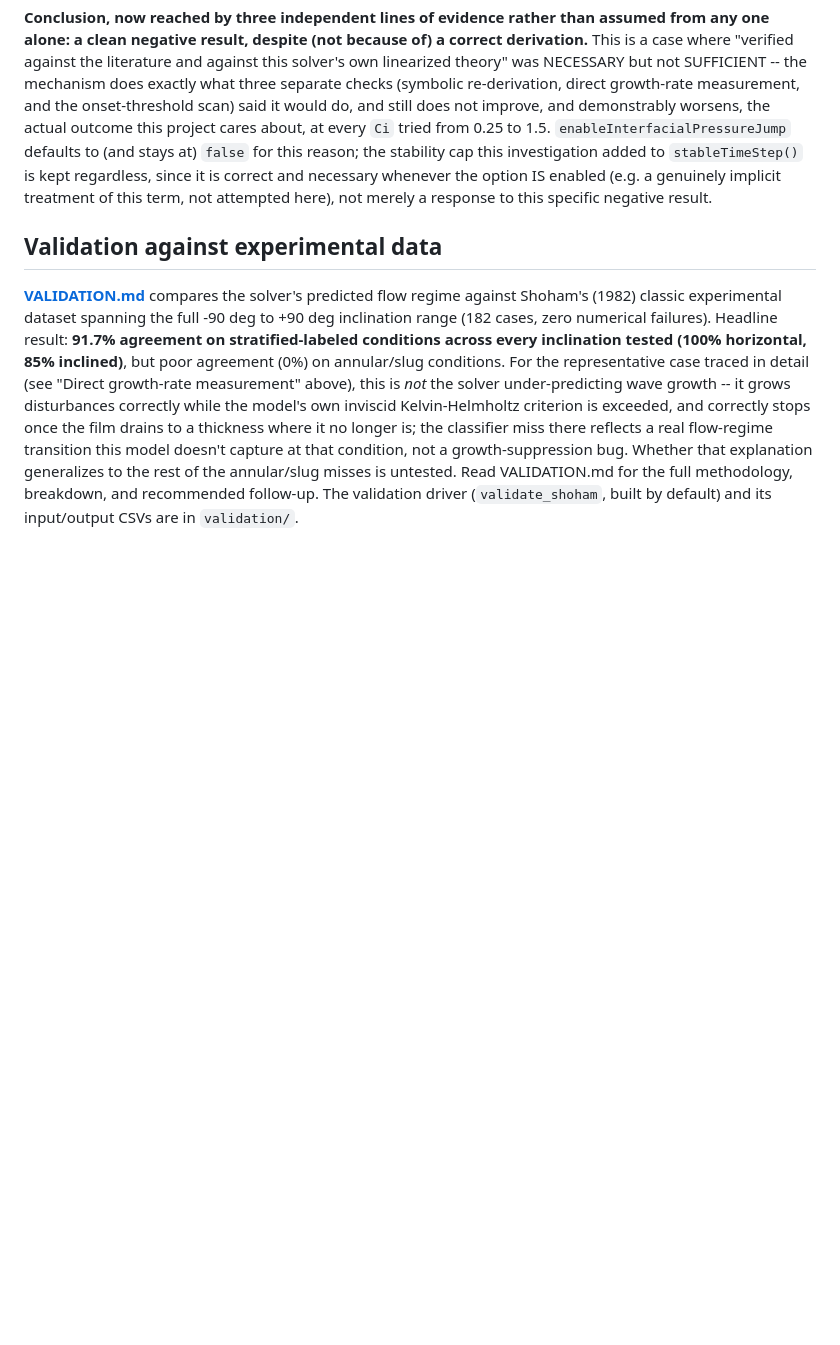
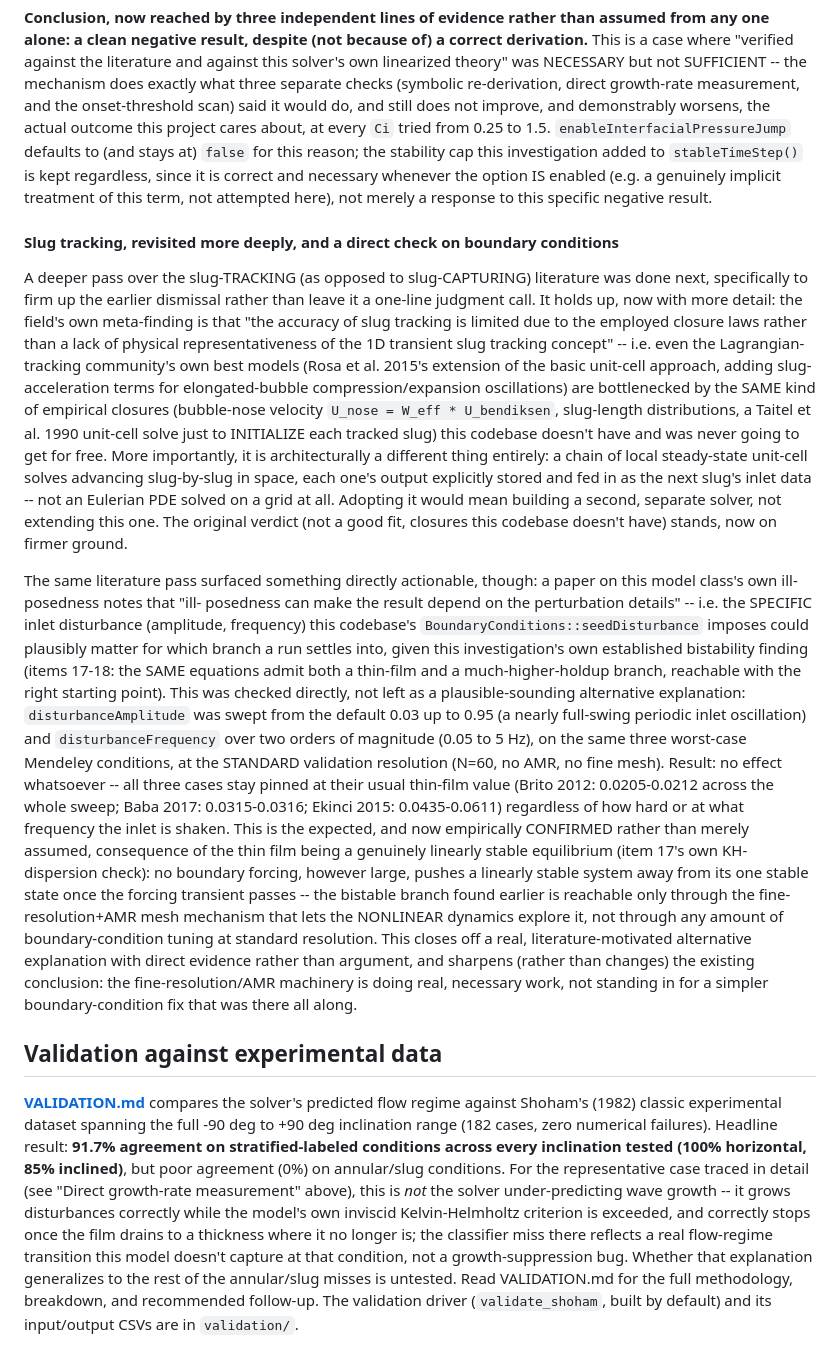
Before and after one commit to Markonika/MarkoNika, a Markdown page: multiphase_pipe_flow/README.md, the part around the change. Drawn GitHub-style; blank space fills up the shorter version.

Commit message:
Revisit slug tracking more deeply; directly test the boundary-condition hypothesis
Slug tracking (Lagrangian unit-cell): confirms the earlier dismissal with
more support -- the literature's own meta-finding is that accuracy is
closure-limited, not framework-limited, and the architecture (a chain of
local steady-state solves advancing slug-by-slug in space) would mean a
second solver, not an extension of this one.

Boundary conditions: the same literature pass flagged that this model
class's ill-posedness can make results depend on perturbation details,
so it was tested directly rather than left as a plausible alternative to
the fine-resolution/AMR bistability finding. Sweeping the inlet
disturbance amplitude (0.03-0.95) and frequency (0.05-5 Hz) at standard
resolution on the three worst cases changes nothing -- all three stay
pinned at their thin-film value throughout. Confirms empirically that
the thin film is a genuinely stable equilibrium no boundary forcing can
dislodge at this resolution, and that the AMR mechanism is doing real
work, not standing in for a simpler fix.
Co-Authored-By: Claude Sonnet 5 <noreply@anthropic.com>
Claude-Session: https://claude.ai/code/session_01TLJ4WKGyTu1wXG2Zsh1WgA

```diff
--- a/multiphase_pipe_flow/README.md
+++ b/multiphase_pipe_flow/README.md
@@ -1770,6 +1770,61 @@ whenever the option IS enabled (e.g. a genuinely implicit treatment of
 this term, not attempted here), not merely a response to this specific
 negative result.
 
+#### Slug tracking, revisited more deeply, and a direct check on boundary conditions
+
+A deeper pass over the slug-TRACKING (as opposed to slug-CAPTURING)
+literature was done next, specifically to firm up the earlier dismissal
+rather than leave it a one-line judgment call. It holds up, now with more
+detail: the field's own meta-finding is that "the accuracy of slug
+tracking is limited due to the employed closure laws rather than a lack
+of physical representativeness of the 1D transient slug tracking
+concept" -- i.e. even the Lagrangian-tracking community's own best models
+(Rosa et al. 2015's extension of the basic unit-cell approach, adding
+slug-acceleration terms for elongated-bubble compression/expansion
+oscillations) are bottlenecked by the SAME kind of empirical closures
+(bubble-nose velocity `U_nose = W_eff * U_bendiksen`, slug-length
+distributions, a Taitel et al. 1990 unit-cell solve just to INITIALIZE
+each tracked slug) this codebase doesn't have and was never going to get
+for free. More importantly, it is architecturally a different thing
+entirely: a chain of local steady-state unit-cell solves advancing
+slug-by-slug in space, each one's output explicitly stored and fed in as
+the next slug's inlet data -- not an Eulerian PDE solved on a grid at
+all. Adopting it would mean building a second, separate solver, not
+extending this one. The original verdict (not a good fit, closures this
+codebase doesn't have) stands, now on firmer ground.
+
+The same literature pass surfaced something directly actionable, though:
+a paper on this model class's own ill-posedness notes that "ill-
+posedness can make the result depend on the perturbation details" --
+i.e. the SPECIFIC inlet disturbance (amplitude, frequency) this
+codebase's `BoundaryConditions::seedDisturbance` imposes could plausibly
+matter for which branch a run settles into, given this investigation's
+own established bistability finding (items 17-18: the SAME equations
+admit both a thin-film and a much-higher-holdup branch, reachable with
+the right starting point). This was checked directly, not left as a
+plausible-sounding alternative explanation: `disturbanceAmplitude` was
+swept from the default 0.03 up to 0.95 (a nearly full-swing periodic
+inlet oscillation) and `disturbanceFrequency` over two orders of
+magnitude (0.05 to 5 Hz), on the same three worst-case Mendeley
+conditions, at the STANDARD validation resolution (N=60, no AMR, no
+fine mesh). Result: no effect whatsoever -- all three cases stay pinned
+at their usual thin-film value (Brito 2012: 0.0205-0.0212 across the
+whole sweep; Baba 2017: 0.0315-0.0316; Ekinci 2015: 0.0435-0.0611)
+regardless of how hard or at what frequency the inlet is shaken. This is
+the expected, and now empirically CONFIRMED rather than merely assumed,
+consequence of the thin film being a genuinely linearly stable
+equilibrium (item 17's own KH-dispersion check): no boundary forcing,
+however large, pushes a linearly stable system away from its one stable
+state once the forcing transient passes -- the bistable branch found
+earlier is reachable only through the fine-resolution+AMR mesh mechanism
+that lets the NONLINEAR dynamics explore it, not through any amount of
+boundary-condition tuning at standard resolution. This closes off a
+real, literature-motivated alternative explanation with direct evidence
+rather than argument, and sharpens (rather than changes) the existing
+conclusion: the fine-resolution/AMR machinery is doing real, necessary
+work, not standing in for a simpler boundary-condition fix that was
+there all along.
+
 ## Validation against experimental data
 
 **[VALIDATION.md](VALIDATION.md)** compares the solver's predicted flow
```
Also changed, not shown: multiphase_pipe_flow/VALIDATION.md (+25 -0 lines).
